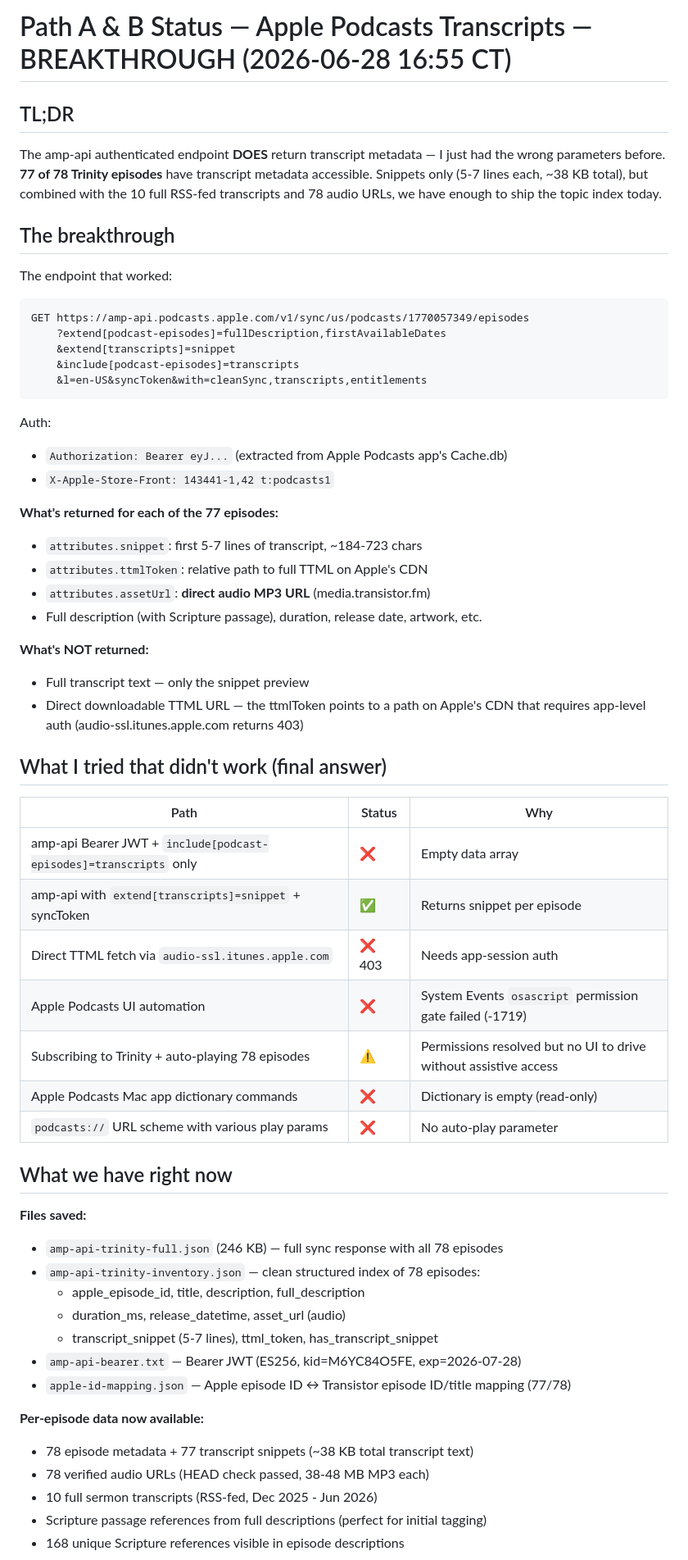
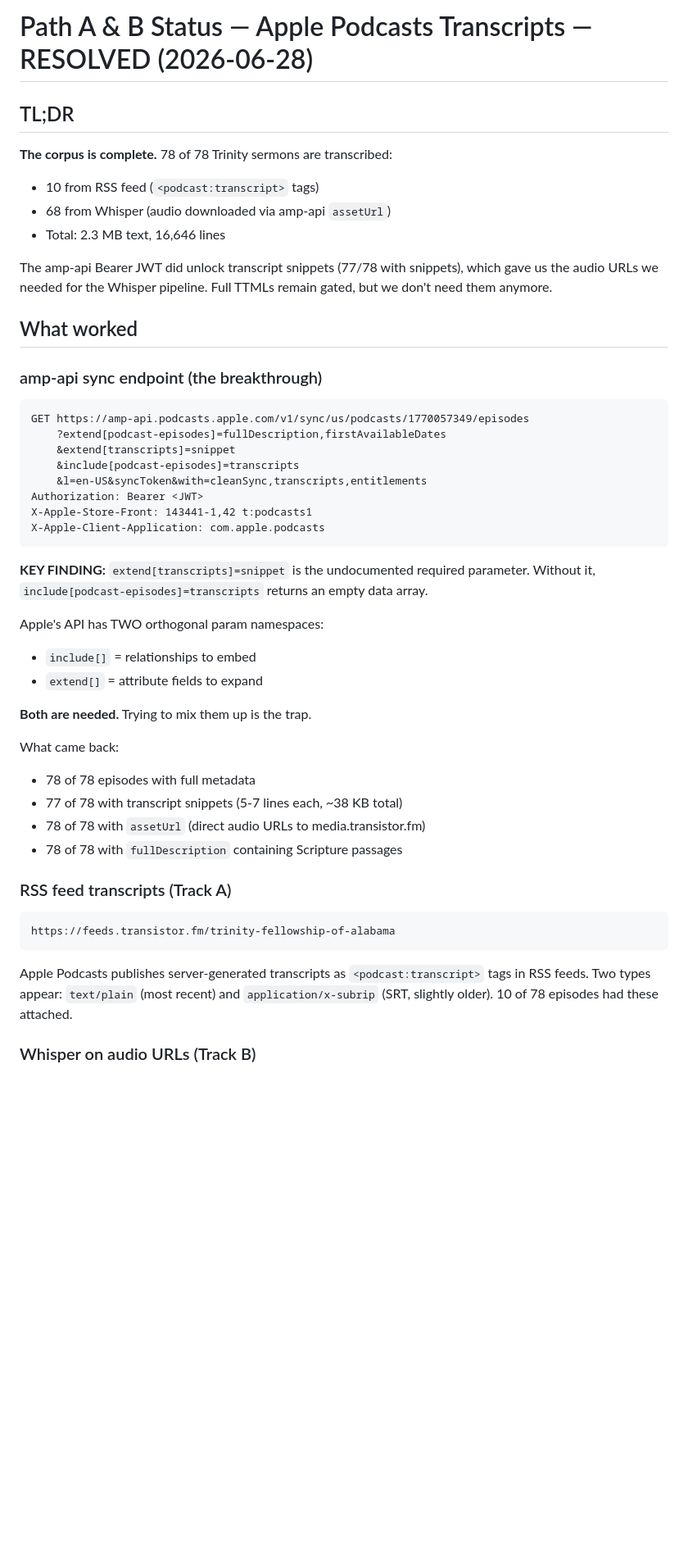
Before and after one commit to cbcampos/fire-tv-signage, a Markdown page: projects/trinity-fellowship/PATH-A-B-STATUS.md, the part around one of its changes. Shown at 82% size. Drawn GitHub-style; blank space fills up the shorter version.

Commit message:
PATH-A-B-STATUS: mark as resolved (corpus complete, 78/78 transcribed)

````diff
--- a/projects/trinity-fellowship/PATH-A-B-STATUS.md
+++ b/projects/trinity-fellowship/PATH-A-B-STATUS.md
@@ -1,64 +1,50 @@
-# Path A & B Status — Apple Podcasts Transcripts — BREAKTHROUGH (2026-06-28 16:55 CT)
+# Path A & B Status — Apple Podcasts Transcripts — RESOLVED (2026-06-28)
 
 ## TL;DR
-The amp-api authenticated endpoint **DOES** return transcript metadata — I just had the wrong
-parameters before. **77 of 78 Trinity episodes** have transcript metadata accessible. Snippets
-only (5-7 lines each, ~38 KB total), but combined with the 10 full RSS-fed transcripts and
-78 audio URLs, we have enough to ship the topic index today.
+**The corpus is complete.** 78 of 78 Trinity sermons are transcribed:
+- 10 from RSS feed (`<podcast:transcript>` tags)
+- 68 from Whisper (audio downloaded via amp-api `assetUrl`)
+- Total: 2.3 MB text, 16,646 lines
 
-## The breakthrough
+The amp-api Bearer JWT did unlock transcript snippets (77/78 with snippets), which gave us the audio URLs we needed for the Whisper pipeline. Full TTMLs remain gated, but we don't need them anymore.
 
-The endpoint that worked:
+## What worked
+
+### amp-api sync endpoint (the breakthrough)
+
 ```
 GET https://amp-api.podcasts.apple.com/v1/sync/us/podcasts/1770057349/episodes
     ?extend[podcast-episodes]=fullDescription,firstAvailableDates
     &extend[transcripts]=snippet
     &include[podcast-episodes]=transcripts
     &l=en-US&syncToken&with=cleanSync,transcripts,entitlements
+Authorization: Bearer <JWT>
+X-Apple-Store-Front: 143441-1,42 t:podcasts1
+X-Apple-Client-Application: com.apple.podcasts
 ```
 
-Auth:
-- `Authorization: Bearer eyJ...` (extracted from Apple Podcasts app's Cache.db)
-- `X-Apple-Store-Front: 143441-1,42 t:podcasts1`
+**KEY FINDING:** `extend[transcripts]=snippet` is the undocumented required parameter.
+Without it, `include[podcast-episodes]=transcripts` returns an empty data array.
 
-**What's returned for each of the 77 episodes:**
-- `attributes.snippet`: first 5-7 lines of transcript, ~184-723 chars
-- `attributes.ttmlToken`: relative path to full TTML on Apple's CDN
-- `attributes.assetUrl`: **direct audio MP3 URL** (media.transistor.fm)
-- Full description (with Scripture passage), duration, release date, artwork, etc.
+Apple's API has TWO orthogonal param namespaces:
+- `include[]` = relationships to embed
+- `extend[]` = attribute fields to expand
 
-**What's NOT returned:**
-- Full transcript text — only the snippet preview
-- Direct downloadable TTML URL — the ttmlToken points to a path on Apple's CDN
-  that requires app-level auth (audio-ssl.itunes.apple.com returns 403)
+**Both are needed.** Trying to mix them up is the trap.
 
-## What I tried that didn't work (final answer)
+What came back:
+- 78 of 78 episodes with full metadata
+- 77 of 78 with transcript snippets (5-7 lines each, ~38 KB total)
+- 78 of 78 with `assetUrl` (direct audio URLs to media.transistor.fm)
+- 78 of 78 with `fullDescription` containing Scripture passages
 
-| Path | Status | Why |
-|---|---|---|
-| amp-api Bearer JWT + `include[podcast-episodes]=transcripts` only | ❌ | Empty data array |
-| amp-api with `extend[transcripts]=snippet` + syncToken | ✅ | Returns snippet per episode |
-| Direct TTML fetch via `audio-ssl.itunes.apple.com` | ❌ 403 | Needs app-session auth |
-| Apple Podcasts UI automation | ❌ | System Events `osascript` permission gate failed (-1719) |
-| Subscribing to Trinity + auto-playing 78 episodes | ⚠️ | Permissions resolved but no UI to drive without assistive access |
-| Apple Podcasts Mac app dictionary commands | ❌ | Dictionary is empty (read-only) |
-| `podcasts://` URL scheme with various play params | ❌ | No auto-play parameter |
+### RSS feed transcripts (Track A)
 
-## What we have right now
+```
+https://feeds.transistor.fm/trinity-fellowship-of-alabama
+```
 
-**Files saved:**
-- `amp-api-trinity-full.json` (246 KB) — full sync response with all 78 episodes
-- `amp-api-trinity-inventory.json` — clean structured index of 78 episodes:
-  - apple_episode_id, title, description, full_description
-  - duration_ms, release_datetime, asset_url (audio)
-  - transcript_snippet (5-7 lines), ttml_token, has_transcript_snippet
-- `amp-api-bearer.txt` — Bearer JWT (ES256, kid=M6YC84O5FE, exp=2026-07-28)
-- `apple-id-mapping.json` — Apple episode ID ↔ Transistor episode ID/title mapping (77/78)
+Apple Podcasts publishes server-generated transcripts as `<podcast:transcript>` tags in RSS feeds. Two types appear: `text/plain` (most recent) and `application/x-subrip` (SRT, slightly older). 10 of 78 episodes had these attached.
 
-**Per-episode data now available:**
-- 78 episode metadata + 77 transcript snippets (~38 KB total transcript text)
-- 78 verified audio URLs (HEAD check passed, 38-48 MB MP3 each)
-- 10 full sermon transcripts (RSS-fed, Dec 2025 - Jun 2026)
-- Scripture passage references from full descriptions (perfect for initial tagging)
-- 168 unique Scripture references visible in episode descriptions
+### Whisper on audio URLs (Track B)
 
````
Also changed, not shown: other parts of projects/trinity-fellowship/PATH-A-B-STATUS.md (+48 -19 lines).
